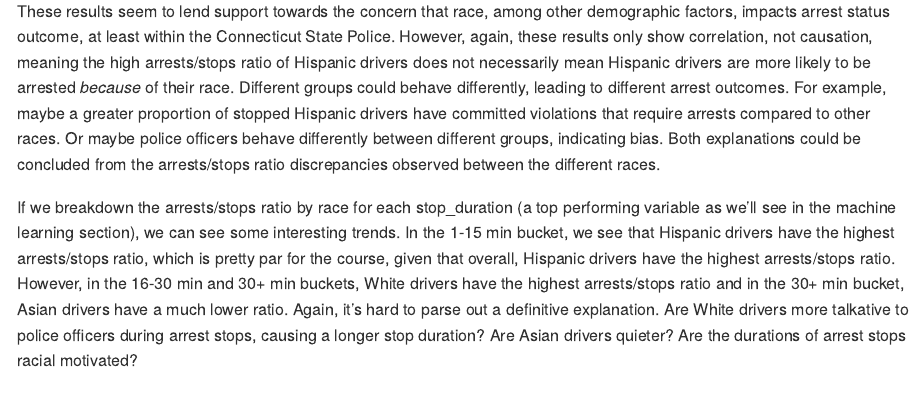
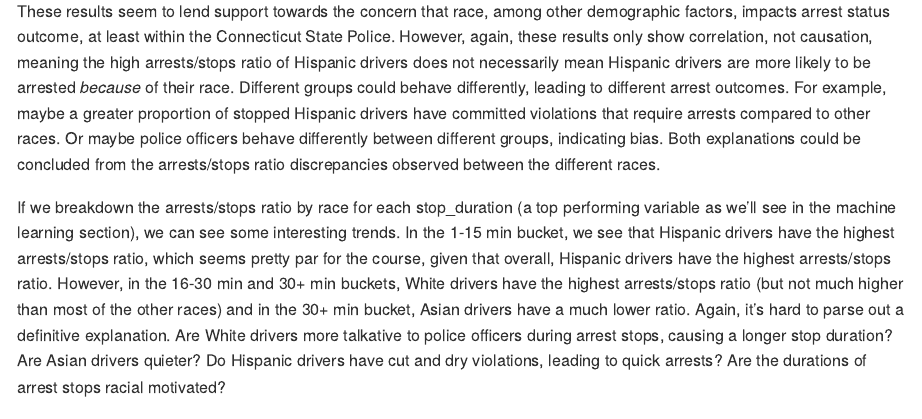
Before and after one commit to paigewil/capstone, an R Markdown document (capstone_report.Rmd): the page in a window 1100 px wide, from 16620 px down. Rendered offline with R 4.5, knitr and Pandoc, with nearby package versions; some code elsewhere in the file could not run offline; a font, style sheet, LaTeX package, included part or bibliography that could not be used is replaced or left out; long lines of code are wrapped.

````diff
--- a/capstone_report.Rmd
+++ b/capstone_report.Rmd
@@ -446,7 +446,7 @@
 
 These results seem to lend support towards the concern that race, among other demographic factors, impacts arrest status outcome, at least within the Connecticut State Police. However, again, these results only show correlation, not causation, meaning the high arrests/stops ratio of Hispanic drivers does not necessarily mean Hispanic drivers are more likely to be arrested _because_ of their race. Different groups could behave differently, leading to different arrest outcomes. For example, maybe a greater proportion of stopped Hispanic drivers have committed violations that require arrests compared to other races. Or maybe police officers behave differently between different groups, indicating bias. Both explanations could be concluded from the arrests/stops ratio discrepancies observed between the different races.
 
-If we breakdown the arrests/stops ratio by race for each stop_duration (a top performing variable as we’ll see in the machine learning section), we can see some interesting trends. In the 1-15 min bucket, we see that Hispanic drivers have the highest arrests/stops ratio, which is pretty par for the course, given that overall, Hispanic drivers have the highest arrests/stops ratio. However, in the 16-30 min and 30+ min buckets, White drivers have the highest arrests/stops ratio and in the 30+ min bucket, Asian drivers have a much lower ratio. Again, it’s hard to parse out a definitive explanation. Are White drivers more talkative to police officers during arrest stops, causing a longer stop duration? Are Asian drivers quieter? Are the durations of arrest stops racial motivated?
+If we breakdown the arrests/stops ratio by race for each stop_duration (a top performing variable as we’ll see in the machine learning section), we can see some interesting trends. In the 1-15 min bucket, we see that Hispanic drivers have the highest arrests/stops ratio, which seems pretty par for the course, given that overall, Hispanic drivers have the highest arrests/stops ratio. However, in the 16-30 min and 30+ min buckets, White drivers have the highest arrests/stops ratio (but not much higher than most of the other races) and in the 30+ min bucket, Asian drivers have a much lower ratio. Again, it’s hard to parse out a definitive explanation. Are White drivers more talkative to police officers during arrest stops, causing a longer stop duration? Are Asian drivers quieter? Do Hispanic drivers have cut and dry violations, leading to quick arrests? Are the durations of arrest stops racial motivated?
 
 ```{r, echo = FALSE, message = FALSE}
 sd_race <- setNames(data.frame(table(df_clean$stop_duration, df_clean$driver_race_raw, df_clean$is_arrested, exclude = NULL)), c("Stop_Duration", "Race", "Arrested", "count"))
````
Also changed, not shown: capstone_report.md.
